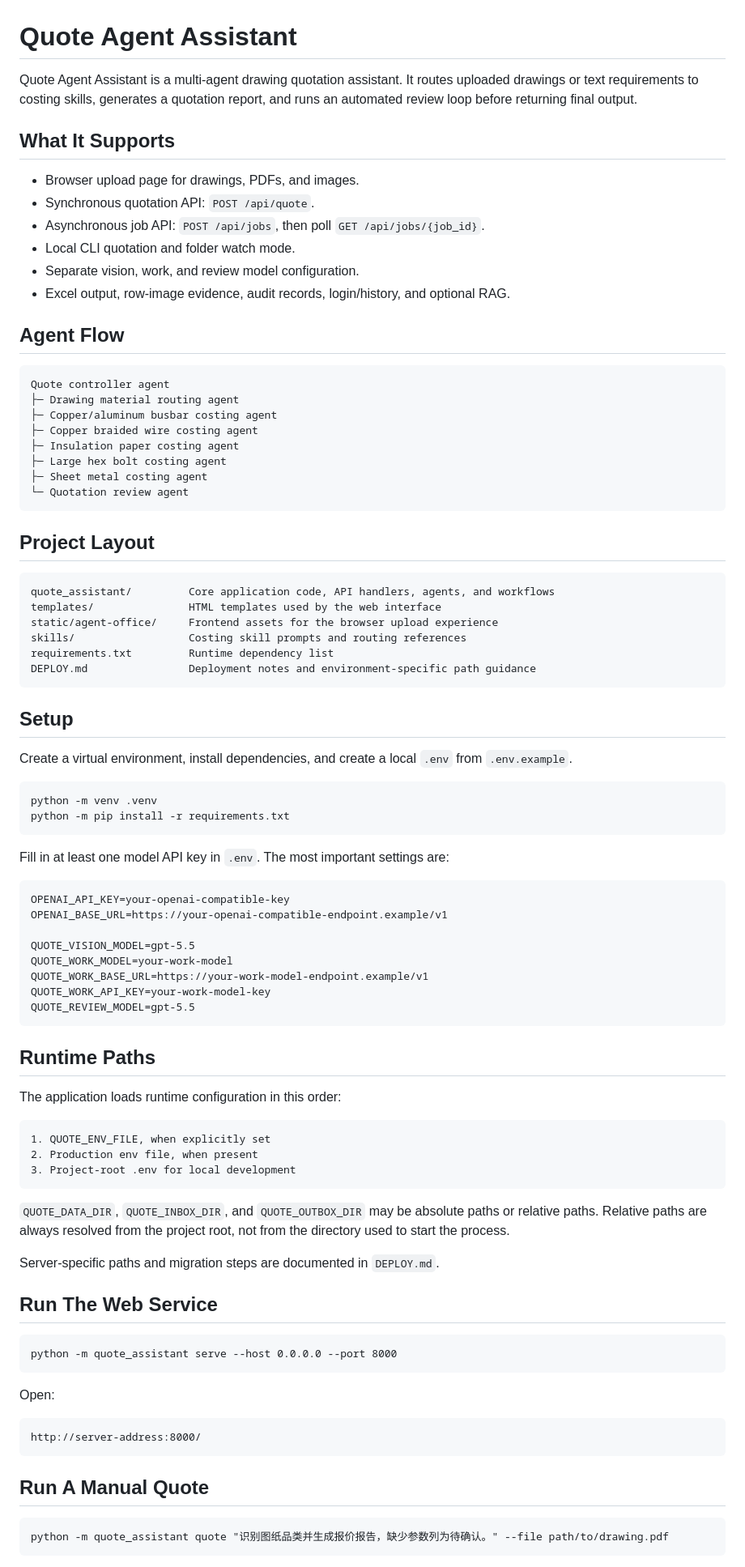
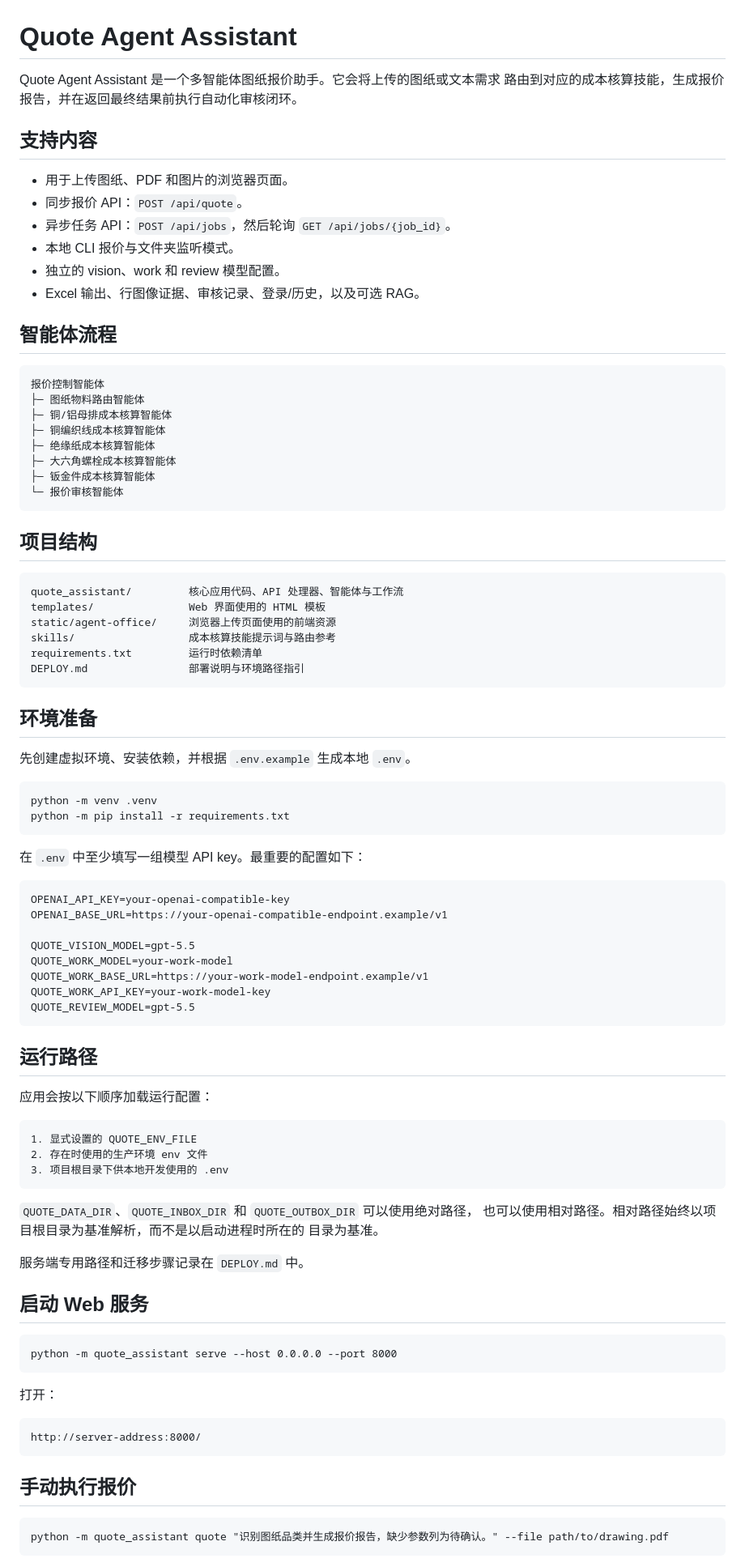
Before and after one commit to caojian888/QuoteAgentAssistant, a Markdown page: README.md, the part around one of its changes. Shown at 81% size. Rendered like a GitHub page.

Commit message:
docs: 将 README 说明内容改为中文
将 README 中面向使用者的说明性文字翻译为中文，覆盖项目简介、功能说明、目录结构、环境准备、运行路径、启动方式、API 说明与注意事项。

保留命令、接口路径、环境变量、文件名以及需要精确保留的技术标识为英文，避免影响复制执行与技术语义。

本次为纯文档调整，不涉及运行逻辑变更。

````diff
--- a/README.md
+++ b/README.md
@@ -1,53 +1,51 @@
 # Quote Agent Assistant
 
-Quote Agent Assistant is a multi-agent drawing quotation assistant. It routes uploaded
-drawings or text requirements to costing skills, generates a quotation report, and runs
-an automated review loop before returning final output.
+Quote Agent Assistant 是一个多智能体图纸报价助手。它会将上传的图纸或文本需求
+路由到对应的成本核算技能，生成报价报告，并在返回最终结果前执行自动化审核闭环。
 
-## What It Supports
+## 支持内容
 
-- Browser upload page for drawings, PDFs, and images.
-- Synchronous quotation API: `POST /api/quote`.
-- Asynchronous job API: `POST /api/jobs`, then poll `GET /api/jobs/{job_id}`.
-- Local CLI quotation and folder watch mode.
-- Separate vision, work, and review model configuration.
-- Excel output, row-image evidence, audit records, login/history, and optional RAG.
+- 用于上传图纸、PDF 和图片的浏览器页面。
+- 同步报价 API：`POST /api/quote`。
+- 异步任务 API：`POST /api/jobs`，然后轮询 `GET /api/jobs/{job_id}`。
+- 本地 CLI 报价与文件夹监听模式。
+- 独立的 vision、work 和 review 模型配置。
+- Excel 输出、行图像证据、审核记录、登录/历史，以及可选 RAG。
 
-## Agent Flow
+## 智能体流程
 
 ```text
-Quote controller agent
-├─ Drawing material routing agent
-├─ Copper/aluminum busbar costing agent
-├─ Copper braided wire costing agent
-├─ Insulation paper costing agent
-├─ Large hex bolt costing agent
-├─ Sheet metal costing agent
-└─ Quotation review agent
+报价控制智能体
+├─ 图纸物料路由智能体
+├─ 铜/铝母排成本核算智能体
+├─ 铜编织线成本核算智能体
+├─ 绝缘纸成本核算智能体
+├─ 大六角螺栓成本核算智能体
+├─ 钣金件成本核算智能体
+└─ 报价审核智能体
 ```
 
-## Project Layout
+## 项目结构
 
 ```text
-quote_assistant/         Core application code, API handlers, agents, and workflows
-templates/               HTML templates used by the web interface
-static/agent-office/     Frontend assets for the browser upload experience
-skills/                  Costing skill prompts and routing references
-requirements.txt         Runtime dependency list
-DEPLOY.md                Deployment notes and environment-specific path guidance
+quote_assistant/         核心应用代码、API 处理器、智能体与工作流
+templates/               Web 界面使用的 HTML 模板
+static/agent-office/     浏览器上传页面使用的前端资源
+skills/                  成本核算技能提示词与路由参考
+requirements.txt         运行时依赖清单
+DEPLOY.md                部署说明与环境路径指引
 ```
 
-## Setup
+## 环境准备
 
-Create a virtual environment, install dependencies, and create a local `.env` from
-`.env.example`.
+先创建虚拟环境、安装依赖，并根据 `.env.example` 生成本地 `.env`。
 
 ```text
 python -m venv .venv
 python -m pip install -r requirements.txt
 ```
 
-Fill in at least one model API key in `.env`. The most important settings are:
+在 `.env` 中至少填写一组模型 API key。最重要的配置如下：
 
 ```text
 OPENAI_API_KEY=your-openai-compatible-key
@@ -60,35 +58,35 @@ QUOTE_WORK_API_KEY=your-work-model-key
 QUOTE_REVIEW_MODEL=gpt-5.5
 ```
 
-## Runtime Paths
+## 运行路径
 
-The application loads runtime configuration in this order:
+应用会按以下顺序加载运行配置：
 
 ```text
-1. QUOTE_ENV_FILE, when explicitly set
-2. Production env file, when present
-3. Project-root .env for local development
+1. 显式设置的 QUOTE_ENV_FILE
+2. 存在时使用的生产环境 env 文件
+3. 项目根目录下供本地开发使用的 .env
 ```
 
-`QUOTE_DATA_DIR`, `QUOTE_INBOX_DIR`, and `QUOTE_OUTBOX_DIR` may be absolute paths or
-relative paths. Relative paths are always resolved from the project root, not from the
-directory used to start the process.
+`QUOTE_DATA_DIR`、`QUOTE_INBOX_DIR` 和 `QUOTE_OUTBOX_DIR` 可以使用绝对路径，
+也可以使用相对路径。相对路径始终以项目根目录为基准解析，而不是以启动进程时所在的
+目录为基准。
 
-Server-specific paths and migration steps are documented in `DEPLOY.md`.
+服务端专用路径和迁移步骤记录在 `DEPLOY.md` 中。
 
-## Run The Web Service
+## 启动 Web 服务
 
 ```text
 python -m quote_assistant serve --host 0.0.0.0 --port 8000
 ```
 
-Open:
+打开：
 
 ```text
 http://server-address:8000/
 ```
 
-## Run A Manual Quote
+## 手动执行报价
 
 ```text
 python -m quote_assistant quote "识别图纸品类并生成报价报告，缺少参数列为待确认。" --file path/to/drawing.pdf
````
Also changed, not shown: other parts of README.md (+11 -11 lines).
